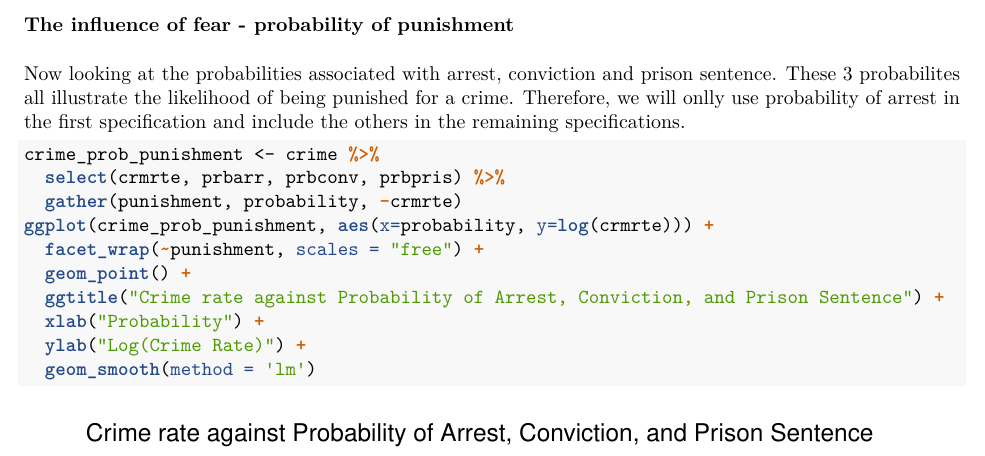
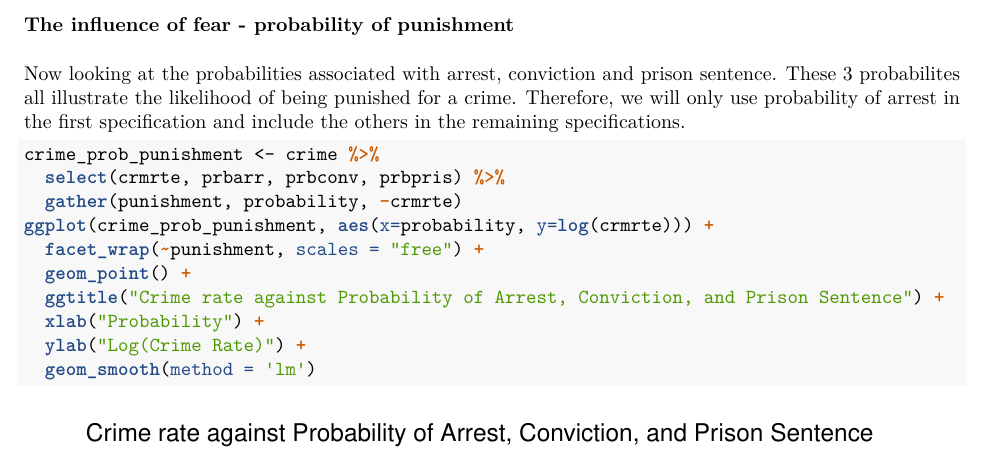
Before and after one commit to jakkamreddy/Lab3, an R Markdown document (Jakkamreddy_Kumar_Musisi_Lab3Part3FINAL.rmd): part of page 13 of 30, cut so that both start at the same text. The pictures show the output file Jakkamreddy_Kumar_Musisi_Lab3Part3FINAL.pdf that the author committed with the source.

Commit message:
fixed typo

````diff
--- a/Jakkamreddy_Kumar_Musisi_Lab3Part3FINAL.rmd
+++ b/Jakkamreddy_Kumar_Musisi_Lab3Part3FINAL.rmd
@@ -200,7 +200,7 @@ There does appear to be some positive correlation between percent young male and
 
 ### The influence of fear - probability of punishment
 
-Now looking at the probabilities associated with arrest, conviction and prison sentence. These 3 probabilites all illustrate the likelihood of being punished for a crime. Therefore, we will onlly use probability of arrest in the first specification and include the others in the remaining specifications.
+Now looking at the probabilities associated with arrest, conviction and prison sentence. These 3 probabilites all illustrate the likelihood of being punished for a crime. Therefore, we will only use probability of arrest in the first specification and include the others in the remaining specifications.
 
 ```{r}
 crime_prob_punishment <- crime %>%
````
Also changed, not shown: Jakkamreddy_Kumar_Musisi_Lab3Part3FINAL.pdf.
